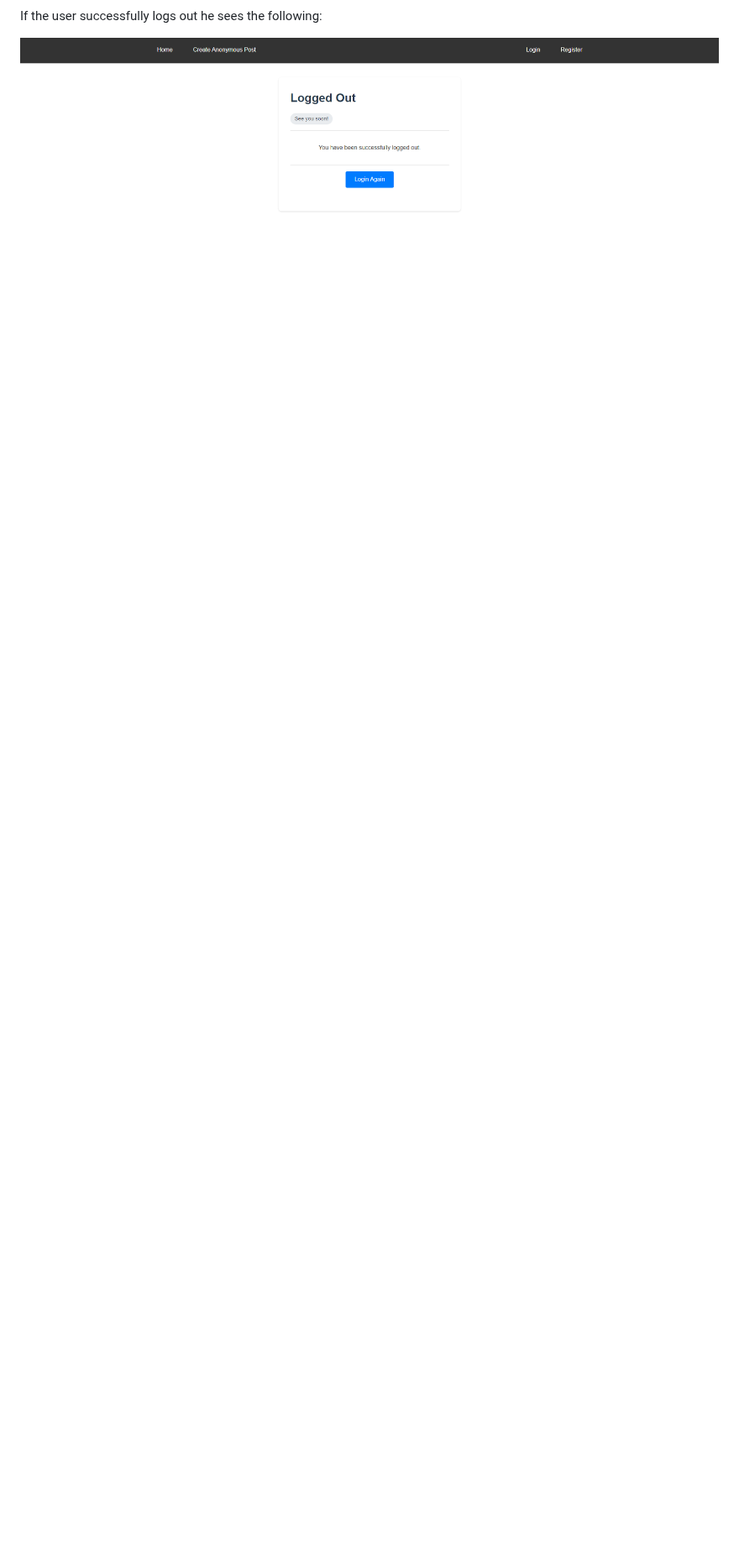
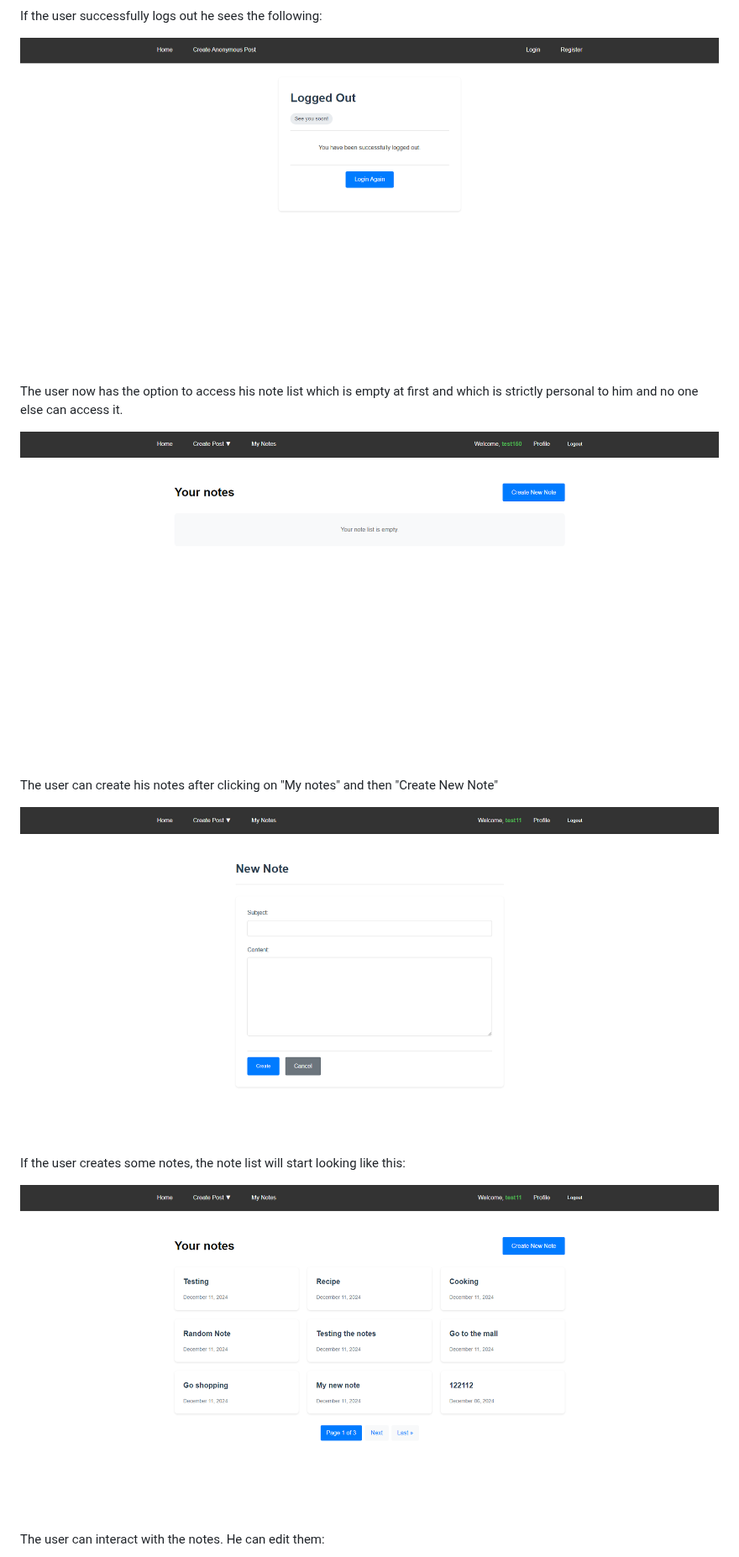
Before and after one commit to MartinStankov/softuni-django-project, a Markdown page: README.md, the part around one of its changes. Shown at 84% size. Rendered like a GitHub page; blank space fills up the shorter version.

```diff
--- a/README.md
+++ b/README.md
@@ -44,3 +44,18 @@ And if the user decides to log out he is asked if he is sure that he wants to lo
 If the user successfully logs out he sees the following:
 
 ![Successfully Logged Out Image](readme_images/after_logout_image.png)
+
+The user now has the option to access his note list which is empty at first and which is strictly personal to him and no one else can access it.
+
+![Empty Note List Image](readme_images/empty_note_list.png)
+
+The user can create his notes after clicking on "My notes" and then "Create New Note"
+
+![Create Note Image](readme_images/note_creation_form.png)
+
+If the user creates some notes, the note list will start looking like this:
+
+![Note List With Content Image](readme_images/note_list_with_content.png)
+
+The user can interact with the notes. He can edit them:
+
```
Also changed, not shown: other parts of README.md (+29 -0 lines).
